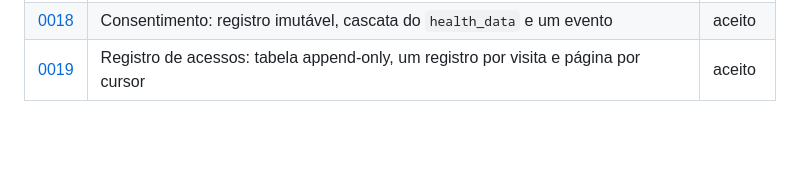
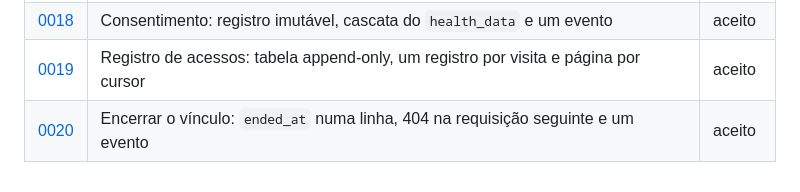
Before and after one commit to MiguelSouza/fit-app, a Markdown page: docs/adr/README.md, the part around the change. GitHub-like rendering; blank space fills up the shorter version.

```diff
--- a/docs/adr/README.md
+++ b/docs/adr/README.md
@@ -28,3 +28,4 @@ antigo como substituído por ele.
 | [0017](./0017-servico-de-acesso-ao-paciente.md)             | Serviço de acesso ao paciente: uma regra, negativa em 404 e um decorator                           | aceito |
 | [0018](./0018-consentimento-concedido-e-revogado.md)        | Consentimento: registro imutável, cascata do `health_data` e um evento                             | aceito |
 | [0019](./0019-registro-de-acessos-e-quem-viu-meus-dados.md) | Registro de acessos: tabela append-only, um registro por visita e página por cursor                | aceito |
+| [0020](./0020-encerramento-do-vinculo-de-acompanhamento.md) | Encerrar o vínculo: `ended_at` numa linha, 404 na requisição seguinte e um evento                  | aceito |
```
Also changed, not shown: CLAUDE.md (+1 -0 lines), docs/adr/0020-encerramento-do-vinculo-de-acompanhamento.md (added, +157 -0 lines).
